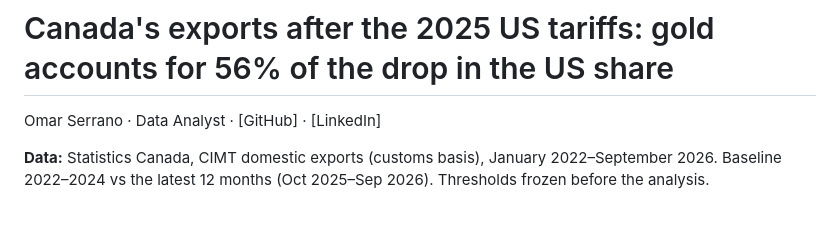
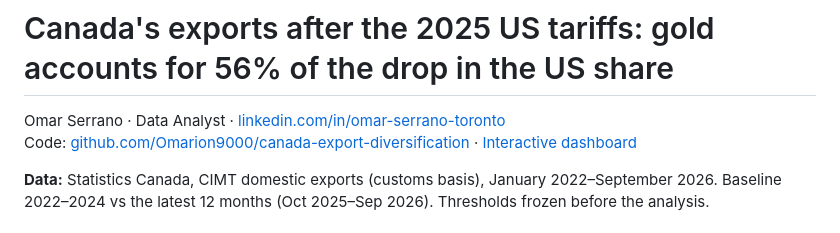
Before and after one commit to Omarion9000/canada-export-diversification, a Markdown page: docs/one_pager.md, the part around one of its changes. GitHub-like rendering.

```diff
--- a/docs/one_pager.md
+++ b/docs/one_pager.md
@@ -1,6 +1,6 @@
 # Canada's exports after the 2025 US tariffs: gold accounts for 56% of the drop in the US share
 
-Omar Serrano · Data Analyst · [GitHub] · [LinkedIn]
+Omar Serrano · Data Analyst · [linkedin.com/in/omar-serrano-toronto](https://www.linkedin.com/in/omar-serrano-toronto/)<br>Code: [github.com/Omarion9000/canada-export-diversification](https://github.com/Omarion9000/canada-export-diversification) · [Interactive dashboard](https://public.tableau.com/app/profile/omar.serrano/viz/DidCanadareallydiversifyitsexportsawayfromtheUS/Dashboard1)
 
 **Data:** Statistics Canada, CIMT domestic exports (customs basis), January 2022–September 2026. Baseline 2022–2024 vs the latest 12 months (Oct 2025–Sep 2026). Thresholds frozen before the analysis.
 
```
Also changed, not shown: other parts of docs/one_pager.md (+1 -1 lines), README.md (+10 -0 lines), tableau/data_guide.md (+13 -0 lines), tableau/screenshots/dashboard.png (added), 4 other files.
